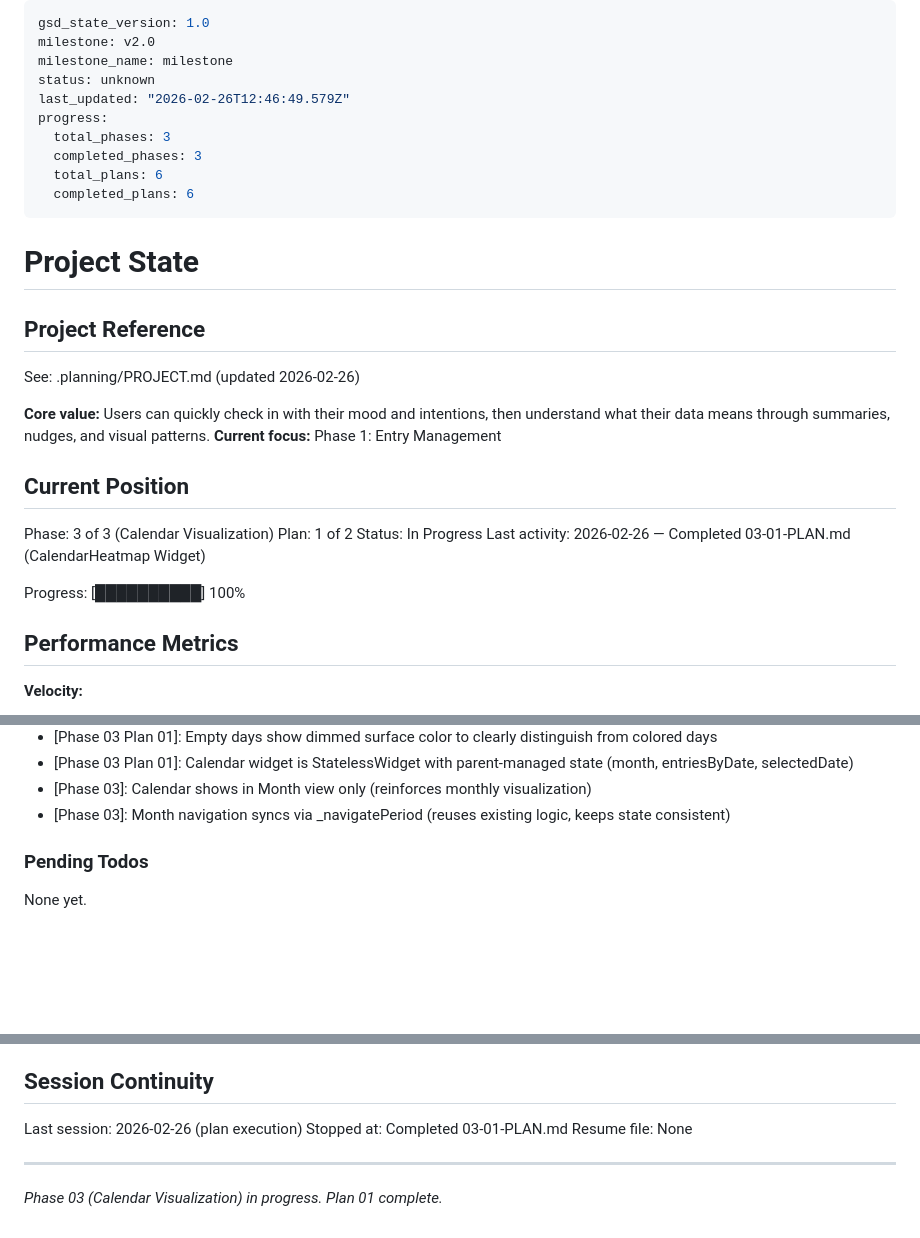
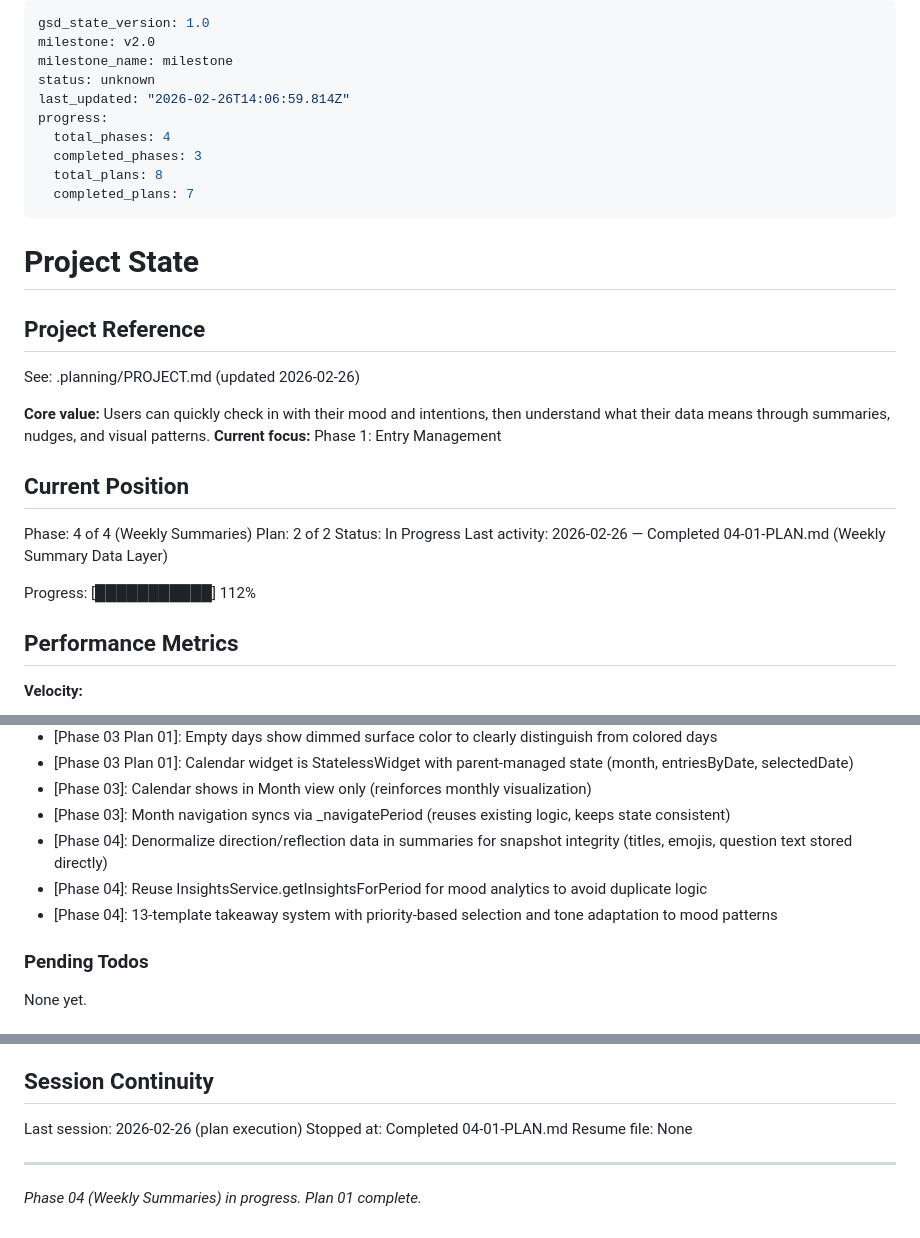
Before and after one commit to Ragnar521/elio, a Markdown page: .planning/STATE.md, 3 parts joined by grey strips. GitHub-like rendering; blank space fills up the shorter version.

Commit message:
docs(04-01): complete weekly summary data layer plan

```diff
--- a/.planning/STATE.md
+++ b/.planning/STATE.md
@@ -3,12 +3,12 @@ gsd_state_version: 1.0
 milestone: v2.0
 milestone_name: milestone
 status: unknown
-last_updated: "2026-02-26T12:46:49.579Z"
+last_updated: "2026-02-26T14:06:59.814Z"
 progress:
-  total_phases: 3
+  total_phases: 4
   completed_phases: 3
-  total_plans: 6
-  completed_plans: 6
+  total_plans: 8
+  completed_plans: 7
 ---
 
 # Project State
@@ -22,12 +22,12 @@ See: .planning/PROJECT.md (updated 2026-02-26)
 
 ## Current Position
 
-Phase: 3 of 3 (Calendar Visualization)
-Plan: 1 of 2
+Phase: 4 of 4 (Weekly Summaries)
+Plan: 2 of 2
 Status: In Progress
-Last activity: 2026-02-26 — Completed 03-01-PLAN.md (CalendarHeatmap Widget)
+Last activity: 2026-02-26 — Completed 04-01-PLAN.md (Weekly Summary Data Layer)
 
-Progress: [██████████] 100%
+Progress: [███████████] 112%
 
 ## Performance Metrics
 
@@ -80,6 +82,9 @@ Recent decisions affecting current work:
 - [Phase 03 Plan 01]: Calendar widget is StatelessWidget with parent-managed state (month, entriesByDate, selectedDate)
 - [Phase 03]: Calendar shows in Month view only (reinforces monthly visualization)
 - [Phase 03]: Month navigation syncs via _navigatePeriod (reuses existing logic, keeps state consistent)
+- [Phase 04]: Denormalize direction/reflection data in summaries for snapshot integrity (titles, emojis, question text stored directly)
+- [Phase 04]: Reuse InsightsService.getInsightsForPeriod for mood analytics to avoid duplicate logic
+- [Phase 04]: 13-template takeaway system with priority-based selection and tone adaptation to mood patterns
 
 ### Pending Todos
 
@@ -106,8 +111,8 @@ None yet.
 ## Session Continuity
 
 Last session: 2026-02-26 (plan execution)
-Stopped at: Completed 03-01-PLAN.md
+Stopped at: Completed 04-01-PLAN.md
 Resume file: None
 
 ---
-*Phase 03 (Calendar Visualization) in progress. Plan 01 complete.*
+*Phase 04 (Weekly Summaries) in progress. Plan 01 complete.*
```
Also changed, not shown: other parts of .planning/STATE.md (+2 -0 lines), .planning/REQUIREMENTS.md (+8 -8 lines), 1 other file.
